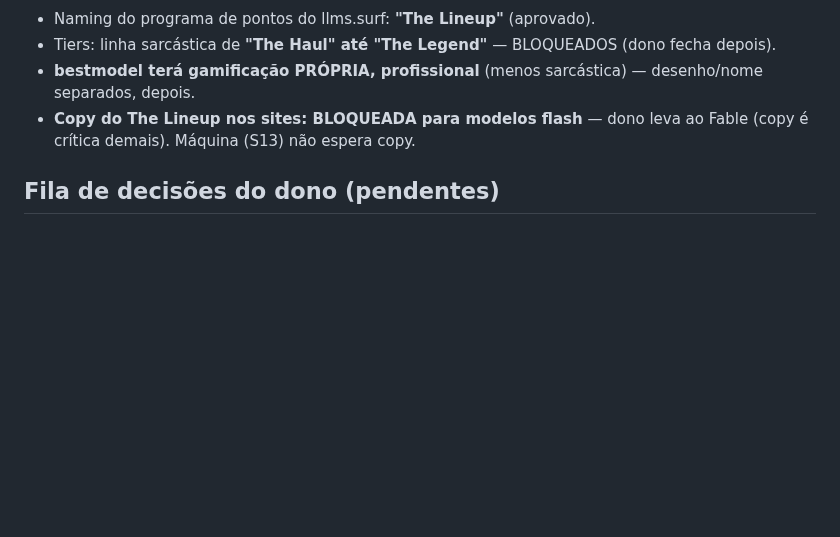
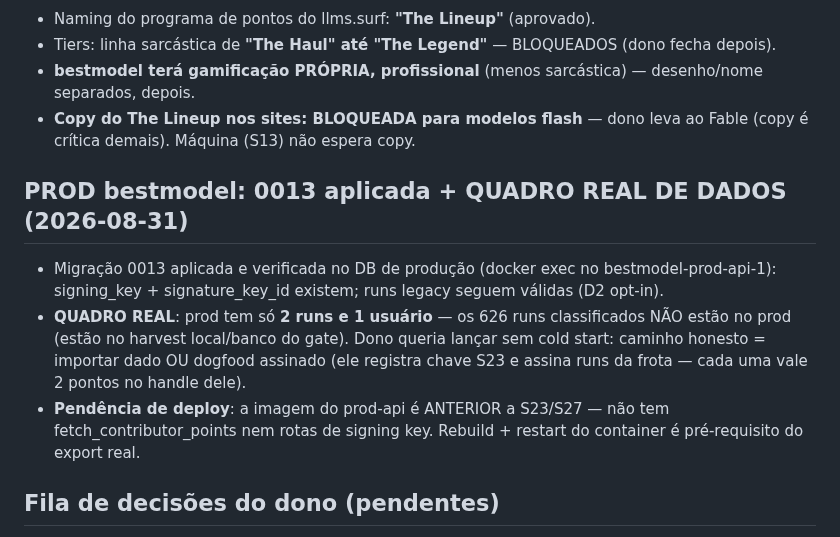
Before and after one commit to carl0sfelipe/llms.surf, a Markdown page: docs/go-live/ESTADO-SESSAO.md, the part around the change. Rendered like a GitHub page; blank space fills up the shorter version.

Commit message:
estado: 0013 aplicada no prod + quadro real de dados (2 runs/1 user) + pendencia de rebuild da imagem

```diff
--- a/docs/go-live/ESTADO-SESSAO.md
+++ b/docs/go-live/ESTADO-SESSAO.md
@@ -144,6 +144,20 @@
 - **Copy do The Lineup nos sites: BLOQUEADA para modelos flash** — dono
   leva ao Fable (copy é crítica demais). Máquina (S13) não espera copy.
 
+## PROD bestmodel: 0013 aplicada + QUADRO REAL DE DADOS (2026-08-31)
+
+- Migração 0013 aplicada e verificada no DB de produção (docker exec no
+  bestmodel-prod-api-1): signing_key + signature_key_id existem; runs
+  legacy seguem válidas (D2 opt-in).
+- **QUADRO REAL**: prod tem só **2 runs e 1 usuário** — os 626 runs
+  classificados NÃO estão no prod (estão no harvest local/banco do gate).
+  Dono queria lançar sem cold start: caminho honesto = importar dado OU
+  dogfood assinado (ele registra chave S23 e assina runs da frota — cada
+  uma vale 2 pontos no handle dele).
+- **Pendência de deploy**: a imagem do prod-api é ANTERIOR a S23/S27 —
+  não tem fetch_contributor_points nem rotas de signing key. Rebuild +
+  restart do container é pré-requisito do export real.
+
 ## Fila de decisões do dono (pendentes)
 
 1. Nome final do otimizador (licença JÁ DECIDIDA: dual MIT/Apache-2.0).
```
